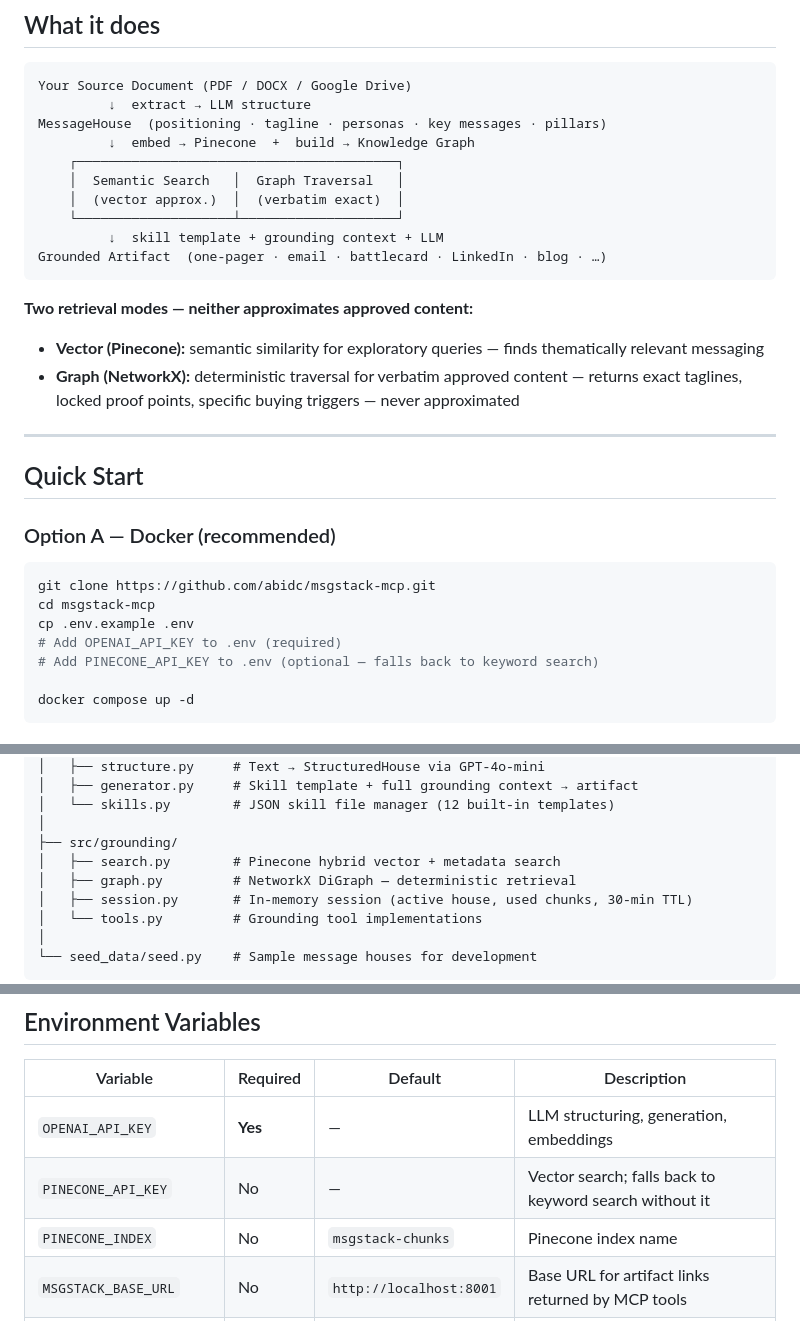
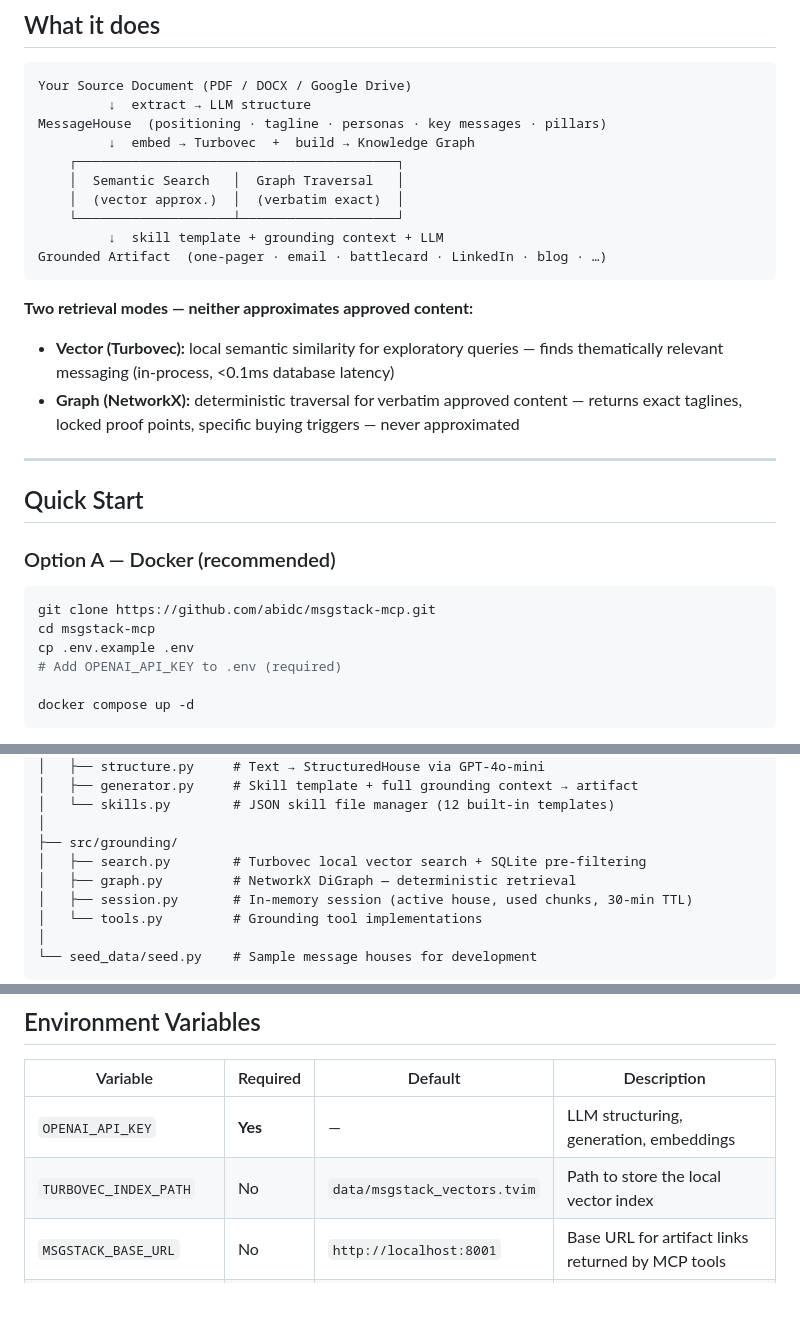
Before and after one commit to abidc/msgstack, a Markdown page: README.md, 3 parts joined by grey strips. GitHub-like rendering; blank space fills up the shorter version.

Commit message:
Update README docs to reflect Pinecone to Turbovec migration

````diff
--- a/README.md
+++ b/README.md
@@ -31,7 +31,7 @@ MsgStack fixes this by making your messaging frameworks **machine-readable and d
 Your Source Document (PDF / DOCX / Google Drive)
          ↓  extract → LLM structure
 MessageHouse  (positioning · tagline · personas · key messages · pillars)
-         ↓  embed → Pinecone  +  build → Knowledge Graph
+         ↓  embed → Turbovec  +  build → Knowledge Graph
     ┌─────────────────────────────────────────┐
     │  Semantic Search   │  Graph Traversal   │
     │  (vector approx.)  │  (verbatim exact)  │
@@ -41,7 +41,7 @@ Grounded Artifact  (one-pager · email · battlecard · LinkedIn · blog · …)
 ```
 
 **Two retrieval modes — neither approximates approved content:**
-- **Vector (Pinecone):** semantic similarity for exploratory queries — finds thematically relevant messaging
+- **Vector (Turbovec):** local semantic similarity for exploratory queries — finds thematically relevant messaging (in-process, <0.1ms database latency)
 - **Graph (NetworkX):** deterministic traversal for verbatim approved content — returns exact taglines, locked proof points, specific buying triggers — never approximated
 
 ---
@@ -55,7 +55,6 @@ git clone https://github.com/abidc/msgstack-mcp.git
 cd msgstack-mcp
 cp .env.example .env
 # Add OPENAI_API_KEY to .env (required)
-# Add PINECONE_API_KEY to .env (optional — falls back to keyword search)
 
 docker compose up -d
 ```
@@ -186,7 +185,7 @@ run_server.py            # PathRouter: /mcp → FastMCP, /* → FastAPI
 │   └── skills.py        # JSON skill file manager (12 built-in templates)
 │
 ├── src/grounding/
-│   ├── search.py        # Pinecone hybrid vector + metadata search
+│   ├── search.py        # Turbovec local vector search + SQLite pre-filtering
 │   ├── graph.py         # NetworkX DiGraph — deterministic retrieval
 │   ├── session.py       # In-memory session (active house, used chunks, 30-min TTL)
 │   └── tools.py         # Grounding tool implementations
@@ -251,8 +250,7 @@ MessageHouse
 | Variable | Required | Default | Description |
 |----------|----------|---------|-------------|
 | `OPENAI_API_KEY` | **Yes** | — | LLM structuring, generation, embeddings |
-| `PINECONE_API_KEY` | No | — | Vector search; falls back to keyword search without it |
-| `PINECONE_INDEX` | No | `msgstack-chunks` | Pinecone index name |
+| `TURBOVEC_INDEX_PATH` | No | `data/msgstack_vectors.tvim` | Path to store the local vector index |
 | `MSGSTACK_BASE_URL` | No | `http://localhost:8001` | Base URL for artifact links returned by MCP tools |
 | `DATABASE_URL` | No | `sqlite:///msgstack.db` | SQLAlchemy URL — use `postgresql://...` for production |
 | `MSGSTACK_AUTH_ENABLED` | No | `false` | Enable API key auth on admin endpoints |
````
Also changed, not shown: other parts of README.md (+1 -1 lines).
